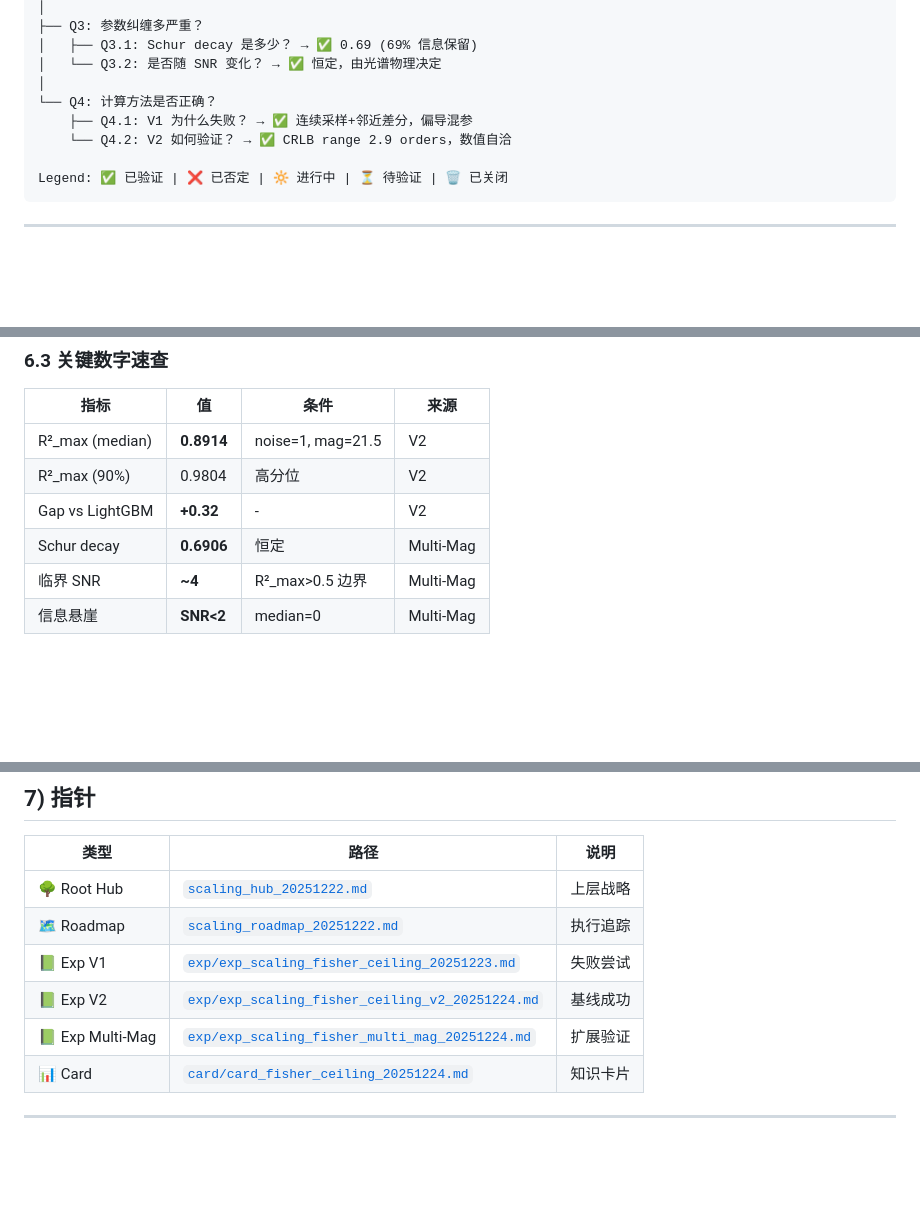
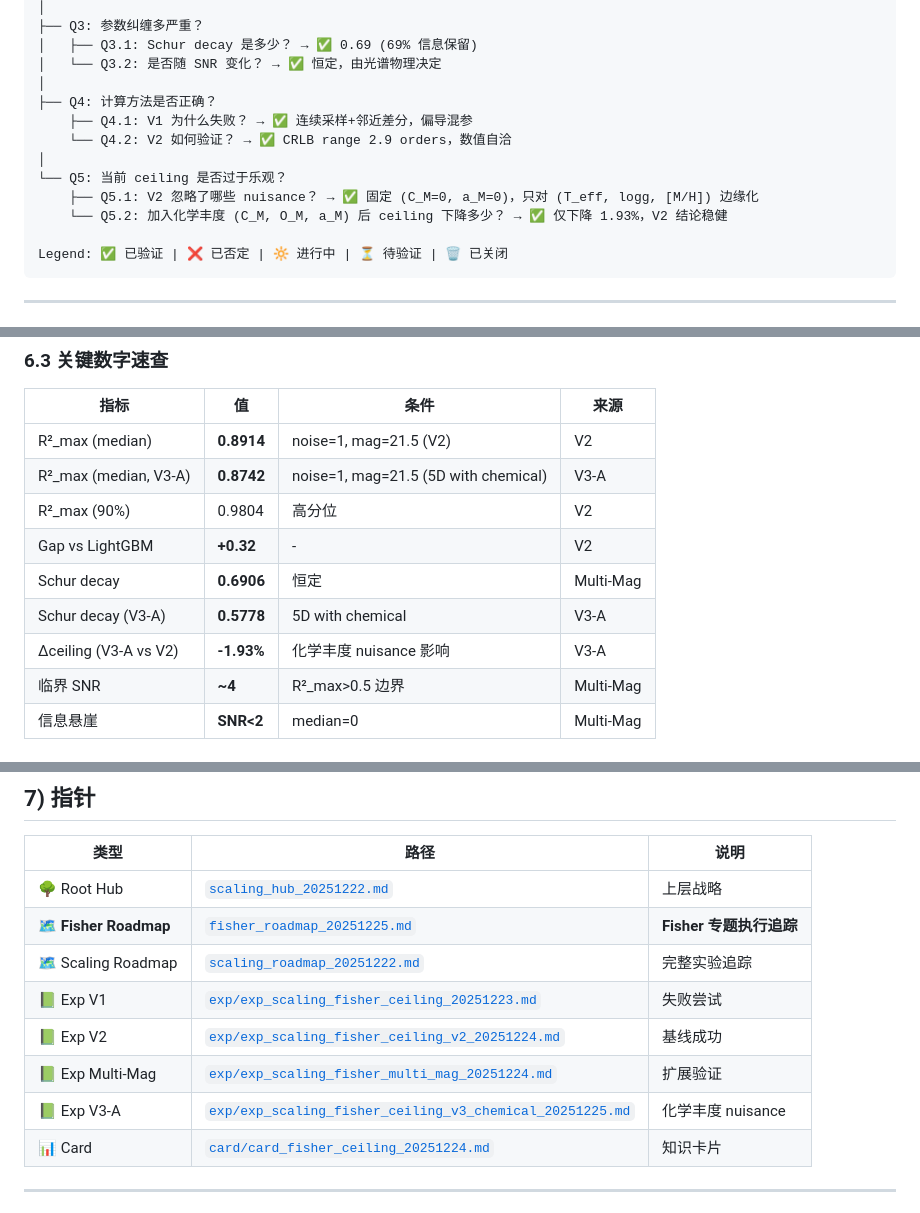
Before and after one commit to ViskaWei/Physics_Informed_AI, a Markdown page: logg/scaling/fisher_hub_20251225.md, 3 parts joined by grey strips. GitHub-like rendering; blank space fills up the shorter version.

Commit message:
update: SCALING-20251225-fisher-ceiling-03 补全报告并同步hub/roadmap - V3-A完成：Δceiling=1.93%，Gate-3通过验证

````diff
--- a/logg/scaling/fisher_hub_20251225.md
+++ b/logg/scaling/fisher_hub_20251225.md
@@ -90,9 +90,13 @@
 │   ├── Q3.1: Schur decay 是多少？ → ✅ 0.69 (69% 信息保留)
 │   └── Q3.2: 是否随 SNR 变化？ → ✅ 恒定，由光谱物理决定
 │
-└── Q4: 计算方法是否正确？
+├── Q4: 计算方法是否正确？
     ├── Q4.1: V1 为什么失败？ → ✅ 连续采样+邻近差分，偏导混参
     └── Q4.2: V2 如何验证？ → ✅ CRLB range 2.9 orders，数值自洽
+│
+└── Q5: 当前 ceiling 是否过于乐观？
+    ├── Q5.1: V2 忽略了哪些 nuisance？ → ✅ 固定 (C_M=0, a_M=0)，只对 (T_eff, logg, [M/H]) 边缘化
+    └── Q5.2: 加入化学丰度 (C_M, O_M, a_M) 后 ceiling 下降多少？ → ✅ 仅下降 1.93%，V2 结论稳健
 
 Legend: ✅ 已验证 | ❌ 已否定 | 🔆 进行中 | ⏳ 待验证 | 🗑️ 已关闭
 ```
@@ -183,10 +189,13 @@ Legend: ✅ 已验证 | ❌ 已否定 | 🔆 进行中 | ⏳ 待验证 | 🗑️
 
 | 指标 | 值 | 条件 | 来源 |
 |------|-----|------|------|
-| R²_max (median) | **0.8914** | noise=1, mag=21.5 | V2 |
+| R²_max (median) | **0.8914** | noise=1, mag=21.5 (V2) | V2 |
+| R²_max (median, V3-A) | **0.8742** | noise=1, mag=21.5 (5D with chemical) | V3-A |
 | R²_max (90%) | 0.9804 | 高分位 | V2 |
 | Gap vs LightGBM | **+0.32** | - | V2 |
 | Schur decay | **0.6906** | 恒定 | Multi-Mag |
+| Schur decay (V3-A) | **0.5778** | 5D with chemical | V3-A |
+| Δceiling (V3-A vs V2) | **-1.93%** | 化学丰度 nuisance 影响 | V3-A |
 | 临界 SNR | **~4** | R²_max>0.5 边界 | Multi-Mag |
 | 信息悬崖 | **SNR<2** | median=0 | Multi-Mag |
 
@@ -206,10 +215,12 @@ Legend: ✅ 已验证 | ❌ 已否定 | 🔆 进行中 | ⏳ 待验证 | 🗑️
 | 类型 | 路径 | 说明 |
 |------|------|------|
 | 🌳 Root Hub | [`scaling_hub_20251222.md`](./scaling_hub_20251222.md) | 上层战略 |
-| 🗺️ Roadmap | [`scaling_roadmap_20251222.md`](./scaling_roadmap_20251222.md) | 执行追踪 |
+| 🗺️ **Fisher Roadmap** | [`fisher_roadmap_20251225.md`](./fisher_roadmap_20251225.md) | **Fisher 专题执行追踪** |
+| 🗺️ Scaling Roadmap | [`scaling_roadmap_20251222.md`](./scaling_roadmap_20251222.md) | 完整实验追踪 |
 | 📗 Exp V1 | [`exp/exp_scaling_fisher_ceiling_20251223.md`](./exp/exp_scaling_fisher_ceiling_20251223.md) | 失败尝试 |
 | 📗 Exp V2 | [`exp/exp_scaling_fisher_ceiling_v2_20251224.md`](./exp/exp_scaling_fisher_ceiling_v2_20251224.md) | 基线成功 |
 | 📗 Exp Multi-Mag | [`exp/exp_scaling_fisher_multi_mag_20251224.md`](./exp/exp_scaling_fisher_multi_mag_20251224.md) | 扩展验证 |
+| 📗 Exp V3-A | [`exp/exp_scaling_fisher_ceiling_v3_chemical_20251225.md`](./exp/exp_scaling_fisher_ceiling_v3_chemical_20251225.md) | 化学丰度 nuisance |
 | 📊 Card | [`card/card_fisher_ceiling_20251224.md`](./card/card_fisher_ceiling_20251224.md) | 知识卡片 |
 
 ---
````
Also changed, not shown: other parts of logg/scaling/fisher_hub_20251225.md (+7 -0 lines), logg/scaling/fisher_roadmap_20251225.md (added, +432 -0 lines), 1 other file.
